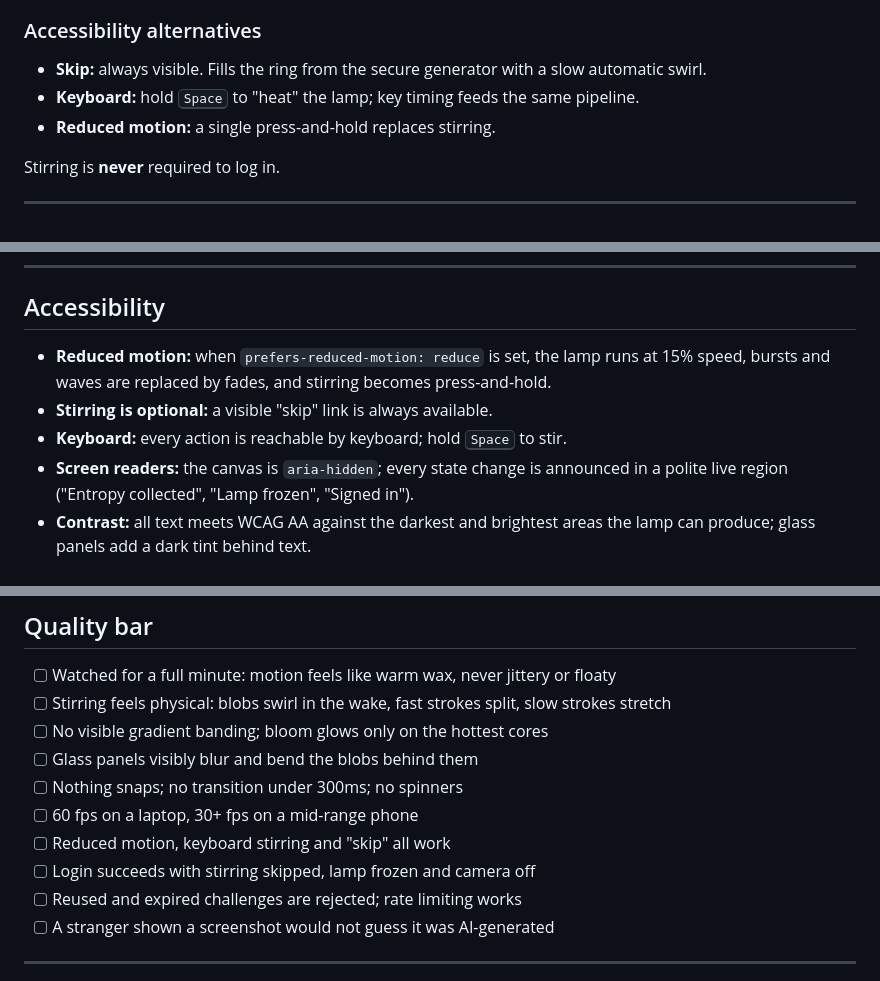
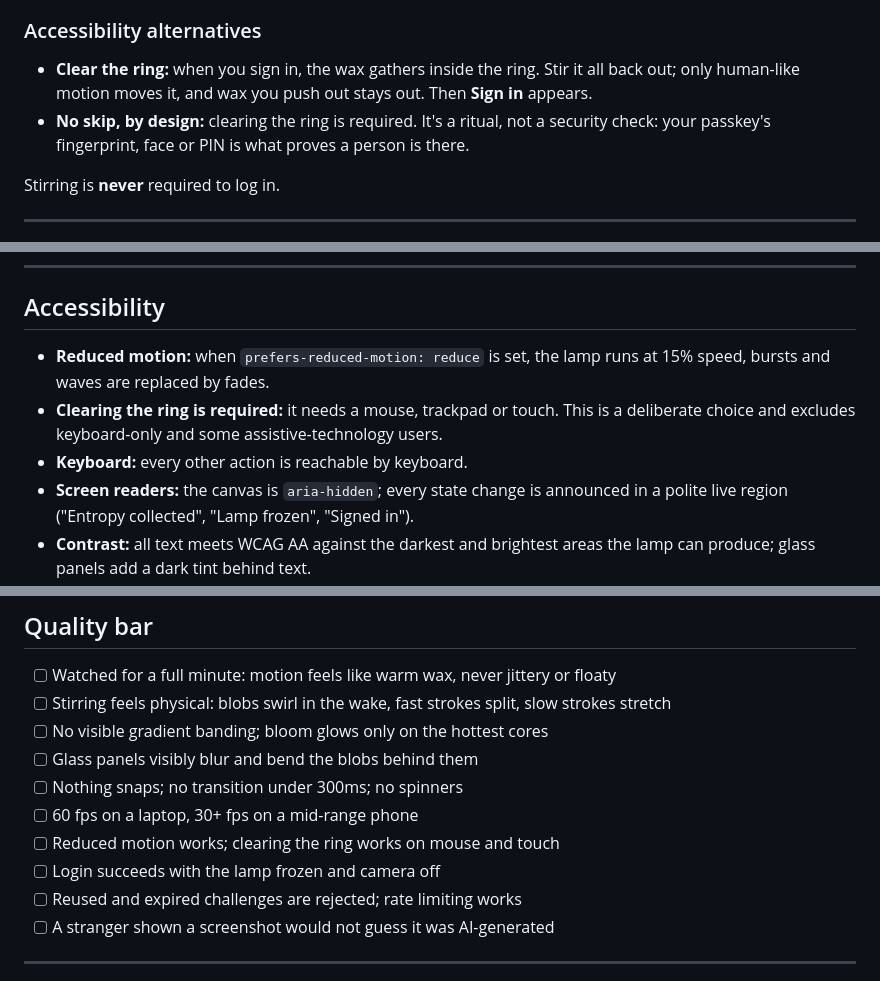
Before and after one commit to Yohands123/Lava_Authentication, a Markdown page: README.md, 3 parts joined by grey strips. Drawn GitHub-style.

```diff
--- a/README.md
+++ b/README.md
@@ -218,9 +218,8 @@ export const digest = () => pool; // only this ever leaves the device
 
 ### Accessibility alternatives
 
-- **Skip:** always visible. Fills the ring from the secure generator with a slow automatic swirl.
-- **Keyboard:** hold <kbd>Space</kbd> to "heat" the lamp; key timing feeds the same pipeline.
-- **Reduced motion:** a single press-and-hold replaces stirring.
+- **Clear the ring:** when you sign in, the wax gathers inside the ring. Stir it all back out; only human-like motion moves it, and wax you push out stays out. Then **Sign in** appears.
+- **No skip, by design:** clearing the ring is required. It's a ritual, not a security check: your passkey's fingerprint, face or PIN is what proves a person is there.
 
 Stirring is **never** required to log in.
 
@@ -765,9 +764,9 @@ No cards or solid panels · no component-library defaults · no gradient pill bu
 
 ## Accessibility
 
-- **Reduced motion:** when `prefers-reduced-motion: reduce` is set, the lamp runs at 15% speed, bursts and waves are replaced by fades, and stirring becomes press-and-hold.
-- **Stirring is optional:** a visible "skip" link is always available.
-- **Keyboard:** every action is reachable by keyboard; hold <kbd>Space</kbd> to stir.
+- **Reduced motion:** when `prefers-reduced-motion: reduce` is set, the lamp runs at 15% speed, bursts and waves are replaced by fades.
+- **Clearing the ring is required:** it needs a mouse, trackpad or touch. This is a deliberate choice and excludes keyboard-only and some assistive-technology users.
+- **Keyboard:** every other action is reachable by keyboard.
 - **Screen readers:** the canvas is `aria-hidden`; every state change is announced in a polite live region ("Entropy collected", "Lamp frozen", "Signed in").
 - **Contrast:** all text meets WCAG AA against the darkest and brightest areas the lamp can produce; glass panels add a dark tint behind text.
 - **Sound** is muted by default.
@@ -936,8 +935,8 @@ Do not use any UI library, cards, gradient buttons, emoji or icons.
 - [ ] Glass panels visibly blur and bend the blobs behind them
 - [ ] Nothing snaps; no transition under 300ms; no spinners
 - [ ] 60 fps on a laptop, 30+ fps on a mid-range phone
-- [ ] Reduced motion, keyboard stirring and "skip" all work
-- [ ] Login succeeds with stirring skipped, lamp frozen and camera off
+- [ ] Reduced motion works; clearing the ring works on mouse and touch
+- [ ] Login succeeds with the lamp frozen and camera off
 - [ ] Reused and expired challenges are rejected; rate limiting works
 - [ ] A stranger shown a screenshot would not guess it was AI-generated
 
```
Also changed, not shown: other parts of README.md (+3 -3 lines), CLAUDE.md (+9 -9 lines).
